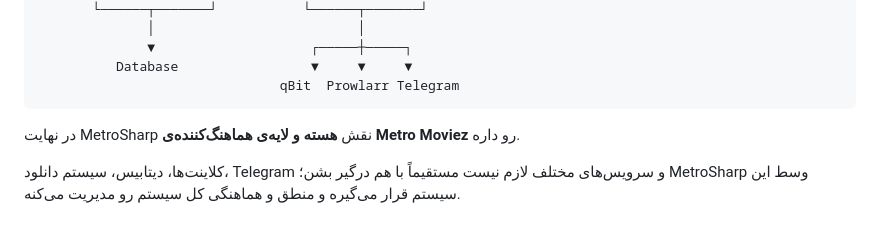
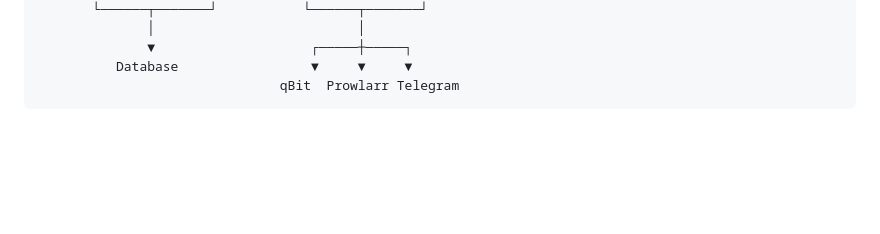
Before and after one commit to amir18160/MetroSharp, a Markdown page: README.fa.md, the part around the change. GitHub-like rendering; blank space fills up the shorter version.

````diff
--- a/README.fa.md
+++ b/README.fa.md
@@ -1633,7 +1633,3 @@ MetroSharp بک‌اند و زیرساخت اصلی **Metro Moviez** هست.
           Database                 ▼     ▼     ▼
                                qBit  Prowlarr Telegram
 ```
-
-در نهایت MetroSharp نقش **هسته و لایه‌ی هماهنگ‌کننده‌ی Metro Moviez** رو داره.
-
-کلاینت‌ها، دیتابیس، سیستم دانلود، Telegram و سرویس‌های مختلف لازم نیست مستقیماً با هم درگیر بشن؛ MetroSharp وسط این سیستم قرار می‌گیره و منطق و هماهنگی کل سیستم رو مدیریت می‌کنه.
````
